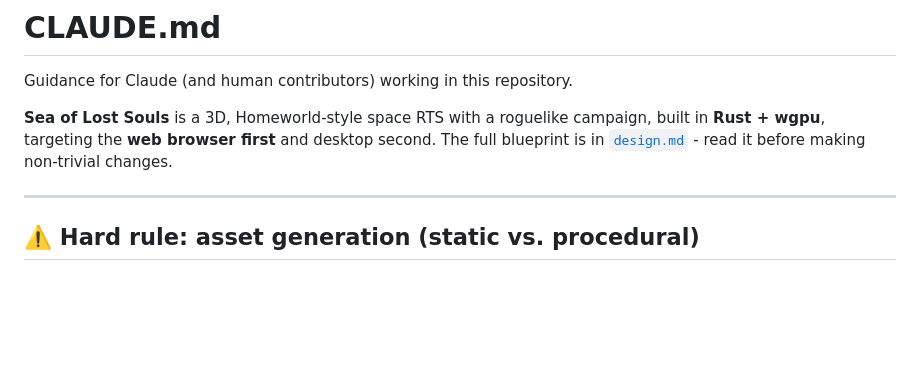
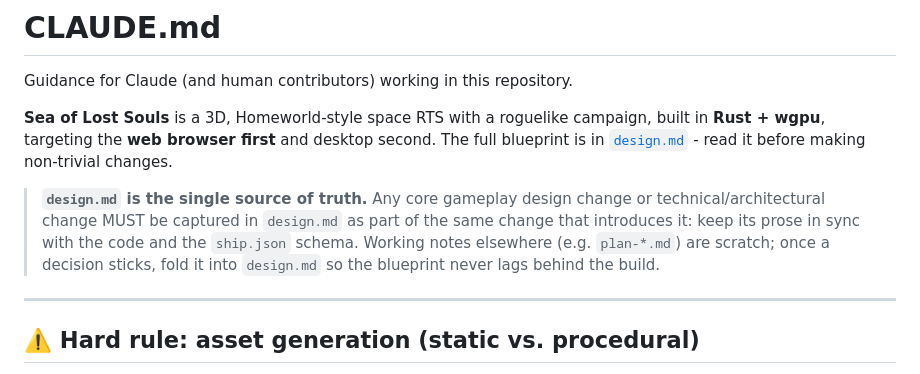
Before and after one commit to RubenTipparach/sea-of-lost-souls, a Markdown page: CLAUDE.md, the part around the change. Drawn GitHub-style; blank space fills up the shorter version.

```diff
--- a/CLAUDE.md
+++ b/CLAUDE.md
@@ -6,6 +6,13 @@ Guidance for Claude (and human contributors) working in this repository.
 campaign, built in **Rust + wgpu**, targeting the **web browser first** and
 desktop second. The full blueprint is in [`design.md`](./design.md) - read it
 before making non-trivial changes.
+
+> **`design.md` is the single source of truth.** Any core gameplay design
+> change or technical/architectural change MUST be captured in `design.md` as
+> part of the same change that introduces it: keep its prose in sync with the
+> code and the `ship.json` schema. Working notes elsewhere (e.g. `plan-*.md`)
+> are scratch; once a decision sticks, fold it into `design.md` so the blueprint
+> never lags behind the build.
 
 ---
 
```
Also changed, not shown: design.md (+35 -2 lines).
